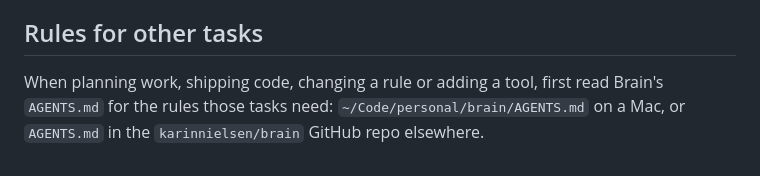
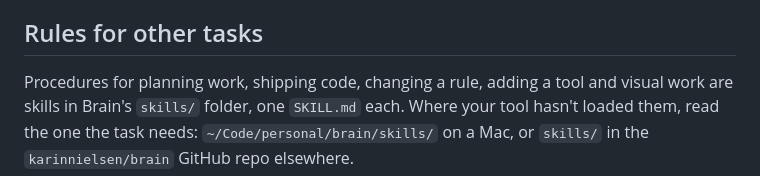
Before and after one commit to karinnielsen/strike-first, a Markdown page: AGENTS.md, the part around one of its changes. GitHub-like rendering.

Commit message:
Update Brain's core copy to point at Brain's skills
Co-Authored-By: Claude Opus 5.5 <noreply@anthropic.com>

```diff
--- a/AGENTS.md
+++ b/AGENTS.md
@@ -48,7 +48,8 @@ Rules for every agent that works with me. "I" and "me" mean the user you're work
 
 ## Rules for other tasks
 
-When planning work, shipping code, changing a rule or adding a tool, first read Brain's `AGENTS.md`
-for the rules those tasks need: `~/Code/personal/brain/AGENTS.md` on a Mac, or `AGENTS.md` in the
+Procedures for planning work, shipping code, changing a rule, adding a tool and visual work are
+skills in Brain's `skills/` folder, one `SKILL.md` each. Where your tool hasn't loaded them, read
+the one the task needs: `~/Code/personal/brain/skills/` on a Mac, or `skills/` in the
 `karinnielsen/brain` GitHub repo elsewhere.
 <!-- /brain-core -->
```
Also changed, not shown: other parts of AGENTS.md (+1 -1 lines).
